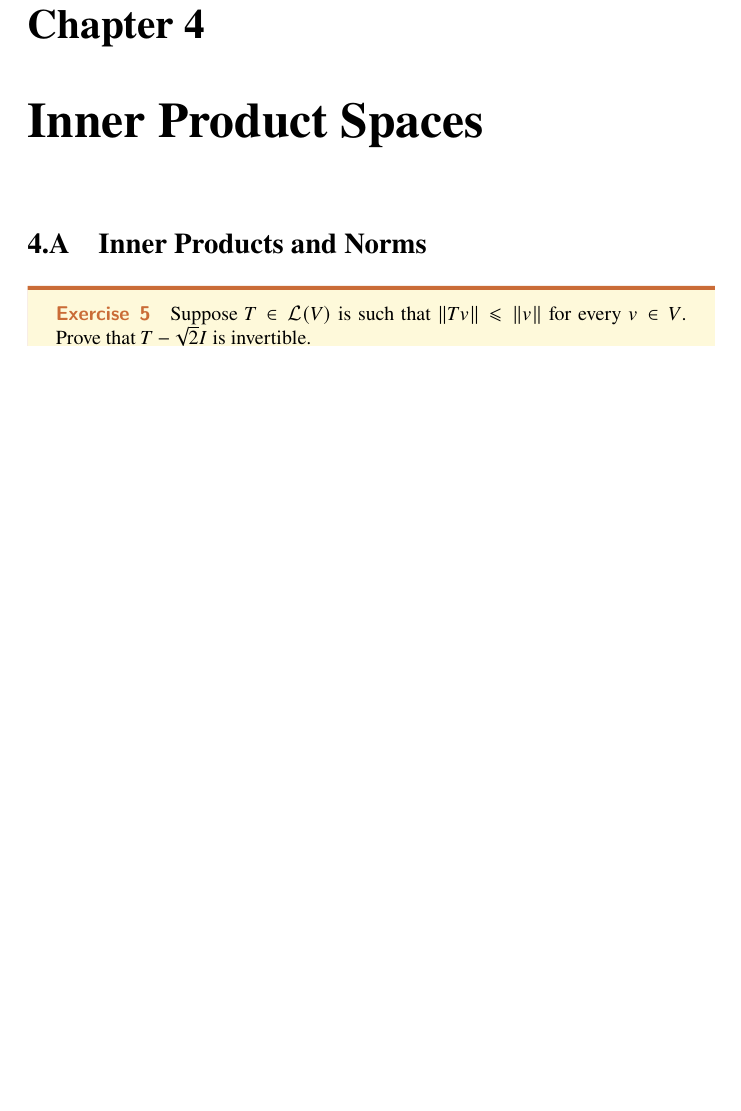
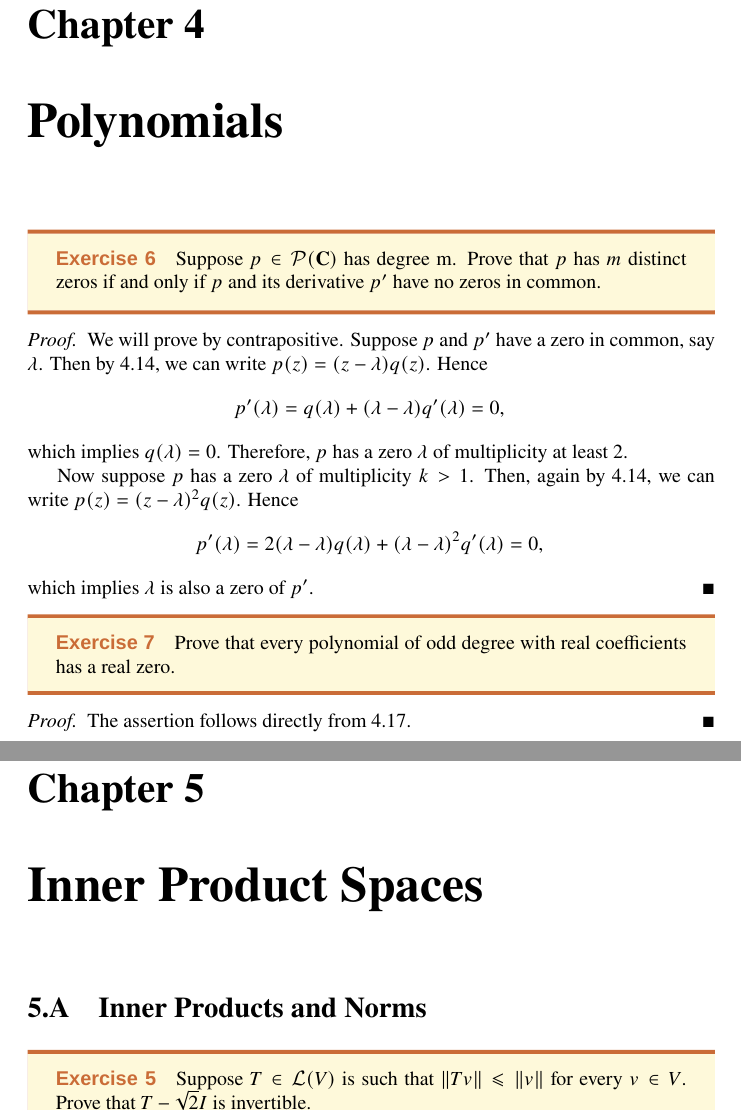
Before and after one commit to johnsmith0x3f/LADRDR, a LaTeX thesis (main.tex, which reads chapter04.tex): part of page 10 of 12 before the commit and two parts of pages 10 and 11 of 13 after it, the two joined at a grey line, cut so that both start at the same text, the shorter picture padded with empty space. Compiled offline with XeLaTeX.

Commit message:
Update chapter 4.

```diff
--- a/chapter04.tex
+++ b/chapter04.tex
@@ -0,0 +1,28 @@
+\chapter{Polynomials}
+
+\begin{exercise}{6}
+	Suppose \( p \in \poly(\C) \) has degree m. Prove that \( p \) has \( m \) distinct zeros if
+and only if \( p \) and its derivative \( p' \) have no zeros in common.
+\end{exercise}
+
+\begin{proof}
+	We will prove by contrapositive. Suppose \( p \) and \( p' \) have a zero in common, say \( \lambda \). Then by 4.14, we can write \( p(z) = (z - \lambda)q(z) \). Hence
+	\[
+		p'(\lambda) = q(\lambda) + (\lambda - \lambda)q'(\lambda) = 0,
+	\]
+	which implies \( q(\lambda) = 0 \). Therefore, \( p \) has a zero \( \lambda \) of multiplicity at least \( 2 \).
+
+	Now suppose \( p \) has a zero \( \lambda \) of multiplicity \( k > 1 \). Then, again by 4.14, we can write \( p(z) = (z - \lambda)^2q(z) \). Hence
+	\[
+		p'(\lambda) = 2(\lambda - \lambda)q(\lambda) + (\lambda - \lambda)^2q'(\lambda) = 0,
+	\]
+	which implies \( \lambda \) is also a zero of \( p' \).
+\end{proof}
+
+\begin{exercise}{7}
+	Prove that every polynomial of odd degree with real coefficients has a real zero.
+\end{exercise}
+
+\begin{proof}
+	The assertion follows directly from 4.17.
+\end{proof}
--- a/main.tex
+++ b/main.tex
@@ -13,8 +13,7 @@
 
 % Set the fonts.
 \usepackage{fontspec}
-%\setmainfont{Times New Roman}
-%\setsansfont{Arial}
+\setsansfont{Liberation Sans}
 \usepackage{newtxtext}
 \usepackage{newtxmath}
 
```
Also changed, not shown: main.pdf.
